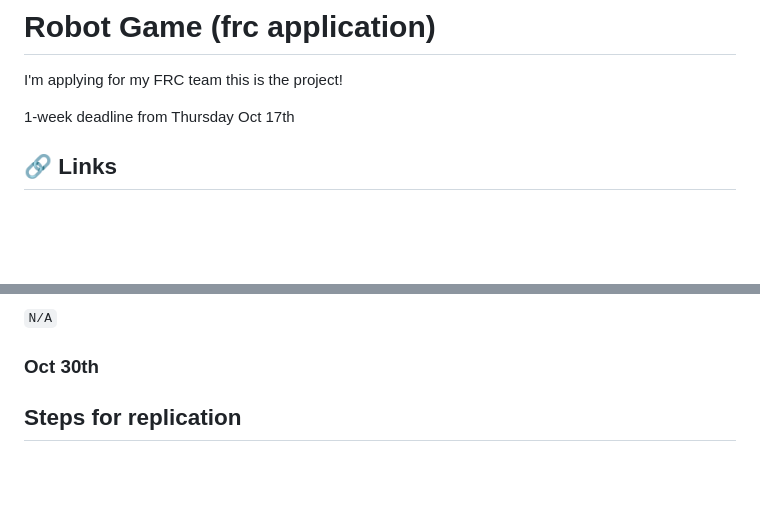
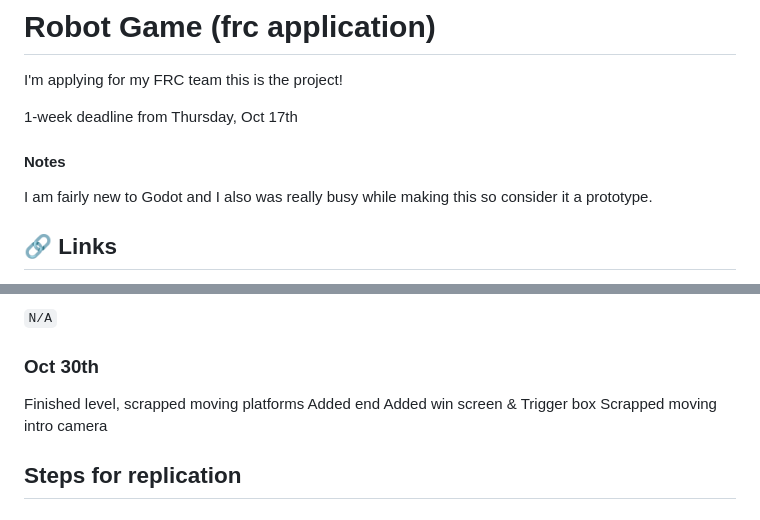
Before and after one commit to Acorn-Studios/robot-game-frc-application, a Markdown page: README.md, 2 parts joined by grey strips. GitHub-like rendering; blank space fills up the shorter version.

```diff
--- a/README.md
+++ b/README.md
@@ -1,7 +1,10 @@
 # Robot Game (frc application)
 I'm applying for my FRC team this is the project!
 
-1-week deadline from Thursday Oct 17th
+1-week deadline from Thursday, Oct 17th
+
+#### Notes
+I am fairly new to Godot and I also was really busy while making this so consider it a prototype.
 
 ## 🔗 Links
 [Robot model](https://grabcad.com/library/frc-2881-2024-off-season-robot-1) <br>
@@ -85,7 +88,10 @@ Started work on moving platforms using `path3d` nodes.
 `N/A`
 
 ### Oct 30th
-
+Finished level, scrapped moving platforms
+Added end
+Added win screen & Trigger box
+Scrapped moving intro camera
 
 ## Steps for replication
 ### How to convert CAD models
```
